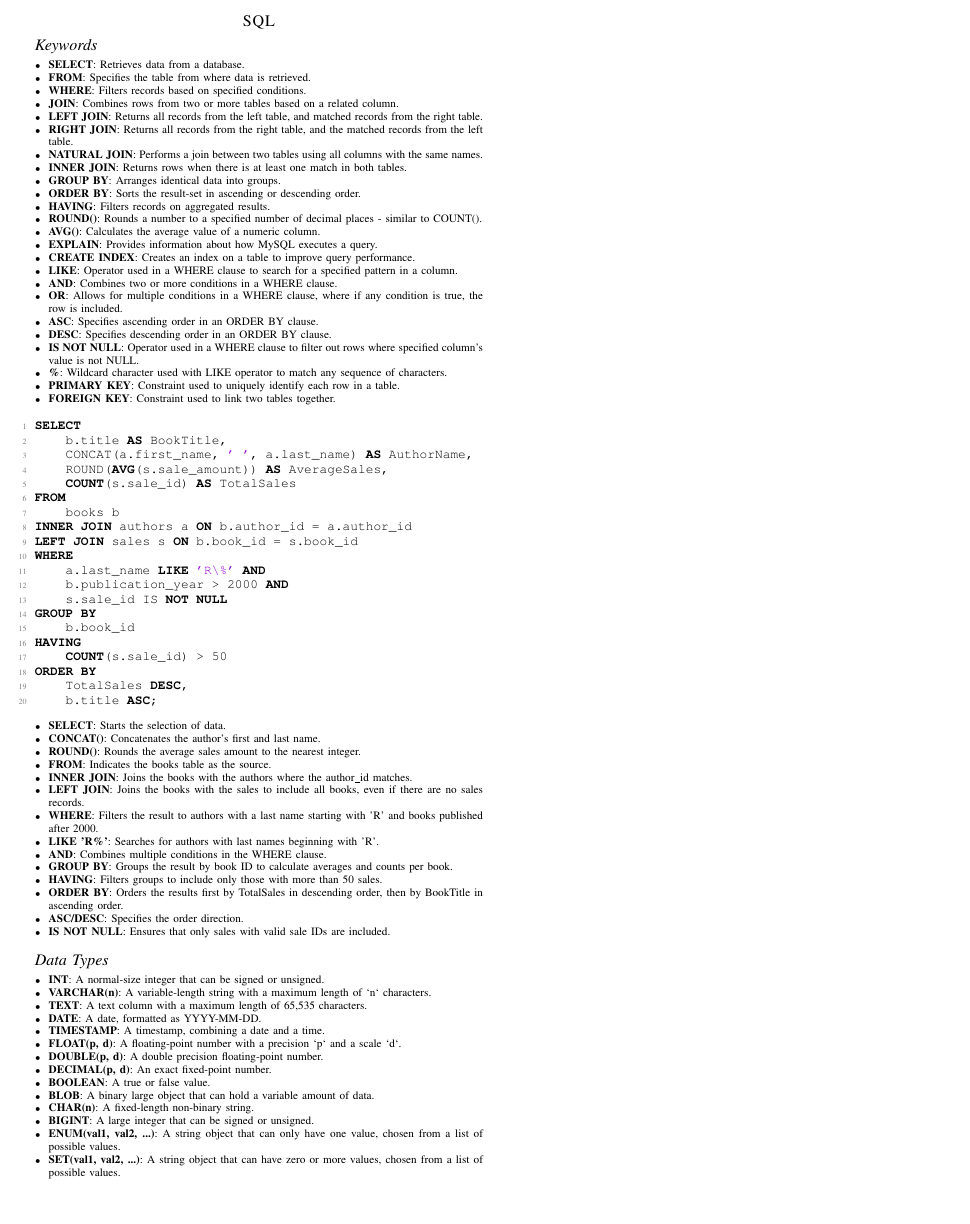
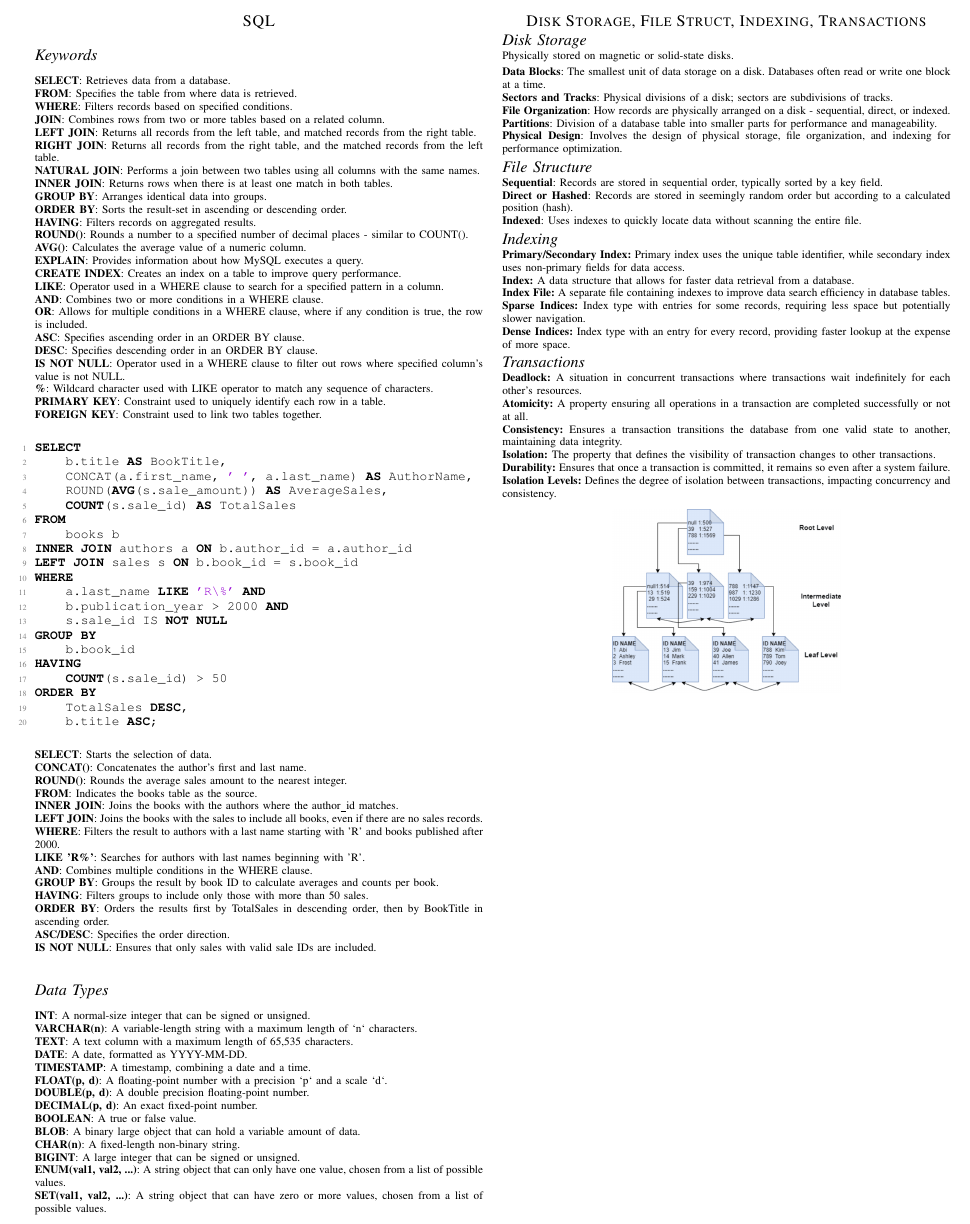
Before and after one commit to Lennart2001/database_bs, a LaTeX paper (cheat_sheet/cheat_sheet_final.tex, which reads cheat_sheet/memory_related/disk_storage.tex, cheat_sheet/memory_related/file_structure.tex, cheat_sheet/memory_related/indexing.tex): part of the page, cut at the place of the change, the shorter picture padded with empty space. Compiled offline with pdfLaTeX.

Commit message:
Created baseline for Disk Memory stuff

```diff
--- a/cheat_sheet/memory_related/disk_storage.tex
+++ b/cheat_sheet/memory_related/disk_storage.tex
@@ -0,0 +1,15 @@
+\vspace{-0.1cm}
+\subsection*{Disk Storage}
+\vspace{-0.1cm}
+
+\noindent
+Physically stored on magnetic or solid-state disks.
+
+\begin{itemize}[noitemsep,leftmargin=*]
+\leftskip-\dimexpr\leftmargin %%%
+\item[]{\textbf{Data Blocks}: The smallest unit of data storage on a disk. Databases often read or write one block at a time.}
+\item[]{\textbf{Sectors and Tracks}: Physical divisions of a disk; sectors are subdivisions of tracks.}
+\item[]{\textbf{File Organization}: How records are physically arranged on a disk - sequential, direct, or indexed.}
+\item[]{\textbf{Partitions}: Division of a database table into smaller parts for performance and manageability.}
+\item[]{\textbf{Physical Design}: Involves the design of physical storage, file organization, and indexing for performance optimization.}
+\end{itemize}
--- a/cheat_sheet/memory_related/file_structure.tex
+++ b/cheat_sheet/memory_related/file_structure.tex
@@ -0,0 +1,10 @@
+\vspace{-0.3cm}
+\subsection*{File Structure}
+\vspace{-0.1cm}
+
+\begin{itemize}[noitemsep,leftmargin=*]
+\leftskip-\dimexpr\leftmargin %%%
+\item[]{\textbf{Sequential}: Records are stored in sequential order, typically sorted by a key field.}
+\item[]{\textbf{Direct or Hashed}: Records are stored in seemingly random order but according to a calculated position (hash).}
+\item[]{\textbf{Indexed}: Uses indexes to quickly locate data without scanning the entire file.}
+\end{itemize}
--- a/cheat_sheet/memory_related/indexing.tex
+++ b/cheat_sheet/memory_related/indexing.tex
@@ -0,0 +1,12 @@
+\vspace{-0.3cm}
+\subsection*{Indexing}
+\vspace{-0.1cm}
+
+\begin{itemize}[noitemsep,leftmargin=*]
+\leftskip-\dimexpr\leftmargin %%%
+\item[]{\textbf{Primary/Secondary Index:} Primary index uses the unique table identifier, while secondary index uses non-primary fields for data access.}
+\item[]{\textbf{Index:} A data structure that allows for faster data retrieval from a database.}
+\item[]{\textbf{Index File:} A separate file containing indexes to improve data search efficiency in database tables.}
+\item[]{\textbf{Sparse Indices:} Index type with entries for some records, requiring less space but potentially slower navigation.}
+\item[]{\textbf{Dense Indices:} Index type with an entry for every record, providing faster lookup at the expense of more space.}
+\end{itemize}
--- a/cheat_sheet/memory_related/main_memory.tex
+++ b/cheat_sheet/memory_related/main_memory.tex
@@ -1,4 +1,6 @@
+\section*{Disk Storage, File Struct, Indexing, Transactions}
 \input{memory_related/disk_storage}
 \input{memory_related/file_structure}
 \input{memory_related/indexing}
 \input{memory_related/transaction}
+\input{memory_related/b_plus_tree}
--- a/cheat_sheet/memory_related/transaction.tex
+++ b/cheat_sheet/memory_related/transaction.tex
@@ -0,0 +1,13 @@
+\vspace{-0.3cm}
+\subsection*{Transactions}
+\vspace{-0.1cm}
+
+\begin{itemize}[noitemsep,leftmargin=*]
+\leftskip-\dimexpr\leftmargin %%%
+\item[]{\textbf{Deadlock:} A situation in concurrent transactions where transactions wait indefinitely for each other's resources.}
+\item[]{\textbf{Atomicity:} A property ensuring all operations in a transaction are completed successfully or not at all.}
+\item[]{\textbf{Consistency:} Ensures a transaction transitions the database from one valid state to another, maintaining data integrity.}
+\item[]{\textbf{Isolation:} The property that defines the visibility of transaction changes to other transactions.}
+\item[]{\textbf{Durability:} Ensures that once a transaction is committed, it remains so even after a system failure.}
+\item[]{\textbf{Isolation Levels:} Defines the degree of isolation between transactions, impacting concurrency and consistency.}
+\end{itemize}
--- a/cheat_sheet/sql/main_sql.tex
+++ b/cheat_sheet/sql/main_sql.tex
@@ -3,30 +3,31 @@
 \subsection*{Keywords}
 
 \begin{itemize}[noitemsep,leftmargin=*]
-    \item \textbf{SELECT}: Retrieves data from a database.
-    \item \textbf{FROM}: Specifies the table from where data is retrieved.
-    \item \textbf{WHERE}: Filters records based on specified conditions.
-    \item \textbf{JOIN}: Combines rows from two or more tables based on a related column.
-    \item \textbf{LEFT JOIN}: Returns all records from the left table, and matched records from the right table.
-    \item \textbf{RIGHT JOIN}: Returns all records from the right table, and the matched records from the left table.
-    \item \textbf{NATURAL JOIN}: Performs a join between two tables using all columns with the same names.
-    \item \textbf{INNER JOIN}: Returns rows when there is at least one match in both tables.
-    \item \textbf{GROUP BY}: Arranges identical data into groups.
-    \item \textbf{ORDER BY}: Sorts the result-set in ascending or descending order.
-    \item \textbf{HAVING}: Filters records on aggregated results.
-    \item \textbf{ROUND()}: Rounds a number to a specified number of decimal places - similar to COUNT().
-    \item \textbf{AVG()}: Calculates the average value of a numeric column.
-    \item \textbf{EXPLAIN}: Provides information about how MySQL executes a query.
-    \item \textbf{CREATE INDEX}: Creates an index on a table to improve query performance.
-    \item \textbf{LIKE}: Operator used in a WHERE clause to search for a specified pattern in a column.
-    \item \textbf{AND}: Combines two or more conditions in a WHERE clause.
-    \item \textbf{OR}: Allows for multiple conditions in a WHERE clause, where if any condition is true, the row is included.
-    \item \textbf{ASC}: Specifies ascending order in an ORDER BY clause.
-    \item \textbf{DESC}: Specifies descending order in an ORDER BY clause.
-    \item \textbf{IS NOT NULL}: Operator used in a WHERE clause to filter out rows where specified column's value is not NULL.
-    \item \textbf{\%}: Wildcard character used with LIKE operator to match any sequence of characters.
-    \item \textbf{PRIMARY KEY}: Constraint used to uniquely identify each row in a table.
-    \item \textbf{FOREIGN KEY}: Constraint used to link two tables together.
+    \leftskip-\dimexpr\leftmargin %%%
+    \item[]{\textbf{SELECT}: Retrieves data from a database.}
+    \item[]{\textbf{FROM}: Specifies the table from where data is retrieved.}
+    \item[]{\textbf{WHERE}: Filters records based on specified conditions.}
+    \item[]{\textbf{JOIN}: Combines rows from two or more tables based on a related column.}
+    \item[]{\textbf{LEFT JOIN}: Returns all records from the left table, and matched records from the right table.}
+    \item[]{\textbf{RIGHT JOIN}: Returns all records from the right table, and the matched records from the left table.}
+    \item[]{\textbf{NATURAL JOIN}: Performs a join between two tables using all columns with the same names.}
+    \item[]{\textbf{INNER JOIN}: Returns rows when there is at least one match in both tables.}
+    \item[]{\textbf{GROUP BY}: Arranges identical data into groups.}
+    \item[]{\textbf{ORDER BY}: Sorts the result-set in ascending or descending order.}
+    \item[]{\textbf{HAVING}: Filters records on aggregated results.}
+    \item[]{\textbf{ROUND()}: Rounds a number to a specified number of decimal places - similar to COUNT().}
+    \item[]{\textbf{AVG()}: Calculates the average value of a numeric column.}
+    \item[]{\textbf{EXPLAIN}: Provides information about how MySQL executes a query.}
+    \item[]{\textbf{CREATE INDEX}: Creates an index on a table to improve query performance.}
+    \item[]{\textbf{LIKE}: Operator used in a WHERE clause to search for a specified pattern in a column.}
+    \item[]{\textbf{AND}: Combines two or more conditions in a WHERE clause.}
+    \item[]{\textbf{OR}: Allows for multiple conditions in a WHERE clause, where if any condition is true, the row is included.}
+    \item[]{\textbf{ASC}: Specifies ascending order in an ORDER BY clause.}
+    \item[]{\textbf{DESC}: Specifies descending order in an ORDER BY clause.}
+    \item[]{\textbf{IS NOT NULL}: Operator used in a WHERE clause to filter out rows where specified column's value is not NULL.}
+    \item[]{\textbf{\%}: Wildcard character used with LIKE operator to match any sequence of characters.}
+    \item[]{\textbf{PRIMARY KEY}: Constraint used to uniquely identify each row in a table.}
+    \item[]{\textbf{FOREIGN KEY}: Constraint used to link two tables together.}
 \end{itemize}
 
 \begin{lstlisting}[language=SQL]
@@ -53,37 +54,39 @@ ORDER BY
 \end{lstlisting}
 
 \begin{itemize}[noitemsep,leftmargin=*]
-\item{\textbf{SELECT}: Starts the selection of data.}
-\item{\textbf{CONCAT()}: Concatenates the author's first and last name.}
-\item{\textbf{ROUND()}: Rounds the average sales amount to the nearest integer.}
-\item{\textbf{FROM}: Indicates the books table as the source.}
-\item{\textbf{INNER JOIN}: Joins the books with the authors where the author\_id matches.}
-\item{\textbf{LEFT JOIN}: Joins the books with the sales to include all books, even if there are no sales records.}
-\item{\textbf{WHERE}: Filters the result to authors with a last name starting with 'R' and books published after 2000.}
-\item{\textbf{LIKE 'R\%'}: Searches for authors with last names beginning with 'R'.}
-\item{\textbf{AND}: Combines multiple conditions in the WHERE clause.}
-\item{\textbf{GROUP BY}: Groups the result by book ID to calculate averages and counts per book.}
-\item{\textbf{HAVING}: Filters groups to include only those with more than 50 sales.}
-\item{\textbf{ORDER BY}: Orders the results first by TotalSales in descending order, then by BookTitle in ascending order.}
-\item{\textbf{ASC/DESC}: Specifies the order direction.}
-\item{\textbf{IS NOT NULL}: Ensures that only sales with valid sale IDs are included.}
+\leftskip-\dimexpr\leftmargin %%%
+\item[]{\textbf{SELECT}: Starts the selection of data.}
+\item[]{\textbf{CONCAT()}: Concatenates the author's first and last name.}
+\item[]{\textbf{ROUND()}: Rounds the average sales amount to the nearest integer.}
+\item[]{\textbf{FROM}: Indicates the books table as the source.}
+\item[]{\textbf{INNER JOIN}: Joins the books with the authors where the author\_id matches.}
+\item[]{\textbf{LEFT JOIN}: Joins the books with the sales to include all books, even if there are no sales records.}
+\item[]{\textbf{WHERE}: Filters the result to authors with a last name starting with 'R' and books published after 2000.}
+\item[]{\textbf{LIKE 'R\%'}: Searches for authors with last names beginning with 'R'.}
+\item[]{\textbf{AND}: Combines multiple conditions in the WHERE clause.}
+\item[]{\textbf{GROUP BY}: Groups the result by book ID to calculate averages and counts per book.}
+\item[]{\textbf{HAVING}: Filters groups to include only those with more than 50 sales.}
+\item[]{\textbf{ORDER BY}: Orders the results first by TotalSales in descending order, then by BookTitle in ascending order.}
+\item[]{\textbf{ASC/DESC}: Specifies the order direction.}
+\item[]{\textbf{IS NOT NULL}: Ensures that only sales with valid sale IDs are included.}
 \end{itemize}
 
 \subsection*{Data Types}
 
 \begin{itemize}[noitemsep,leftmargin=*]
-    \item \textbf{INT}: A normal-size integer that can be signed or unsigned.
-    \item \textbf{VARCHAR(n)}: A variable-length string with a maximum length of `n` characters.
-    \item \textbf{TEXT}: A text column with a maximum length of 65,535 characters.
-    \item \textbf{DATE}: A date, formatted as YYYY-MM-DD.
-    \item \textbf{TIMESTAMP}: A timestamp, combining a date and a time.
-    \item \textbf{FLOAT(p, d)}: A floating-point number with a precision `p` and a scale `d`.
-    \item \textbf{DOUBLE(p, d)}: A double precision floating-point number.
-    \item \textbf{DECIMAL(p, d)}: An exact fixed-point number.
-    \item \textbf{BOOLEAN}: A true or false value.
-    \item \textbf{BLOB}: A binary large object that can hold a variable amount of data.
-    \item \textbf{CHAR(n)}: A fixed-length non-binary string.
-    \item \textbf{BIGINT}: A large integer that can be signed or unsigned.
-    \item \textbf{ENUM(val1, val2, ...)}: A string object that can only have one value, chosen from a list of possible values.
-    \item \textbf{SET(val1, val2, ...)}: A string object that can have zero or more values, chosen from a list of possible values.
+\leftskip-\dimexpr\leftmargin %%%
+    \item[]{\textbf{INT}: A normal-size integer that can be signed or unsigned.}
+    \item[]{\textbf{VARCHAR(n)}: A variable-length string with a maximum length of `n` characters.}
+    \item[]{\textbf{TEXT}: A text column with a maximum length of 65,535 characters.}
+    \item[]{\textbf{DATE}: A date, formatted as YYYY-MM-DD.}
+    \item[]{\textbf{TIMESTAMP}: A timestamp, combining a date and a time.}
+    \item[]{\textbf{FLOAT(p, d)}: A floating-point number with a precision `p` and a scale `d`.}
+    \item[]{\textbf{DOUBLE(p, d)}: A double precision floating-point number.}
+    \item[]{\textbf{DECIMAL(p, d)}: An exact fixed-point number.}
+    \item[]{\textbf{BOOLEAN}: A true or false value.}
+    \item[]{\textbf{BLOB}: A binary large object that can hold a variable amount of data.}
+    \item[]{\textbf{CHAR(n)}: A fixed-length non-binary string.}
+    \item[]{\textbf{BIGINT}: A large integer that can be signed or unsigned.}
+    \item[]{\textbf{ENUM(val1, val2, ...)}: A string object that can only have one value, chosen from a list of possible values.}
+    \item[]{\textbf{SET(val1, val2, ...)}: A string object that can have zero or more values, chosen from a list of possible values.}
 \end{itemize}
```
Also changed, not shown: cheat_sheet/memory_related/b_plus_tree.tex (added, +3 -0 lines), cheat_sheet/memory_related/b_tree.png (added).
